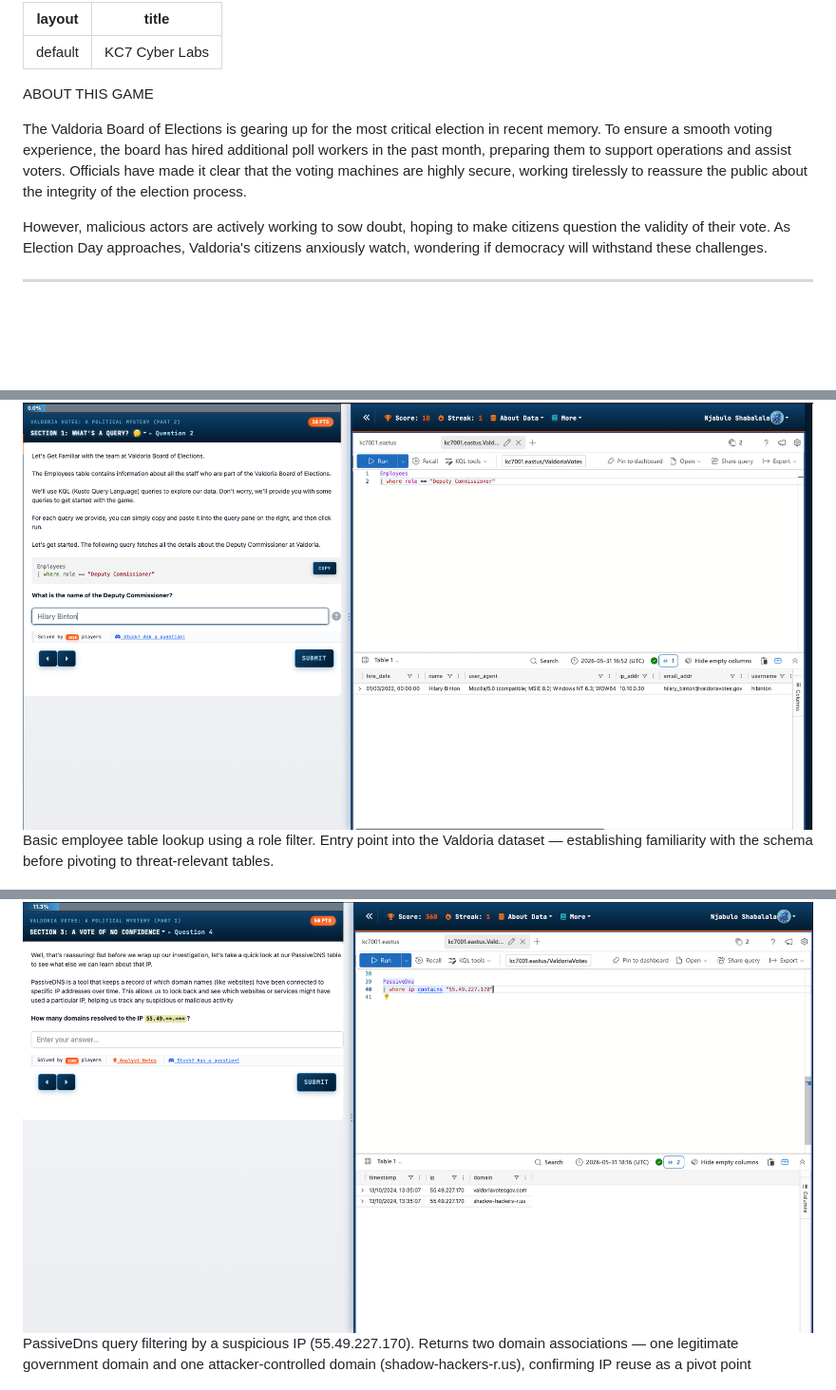
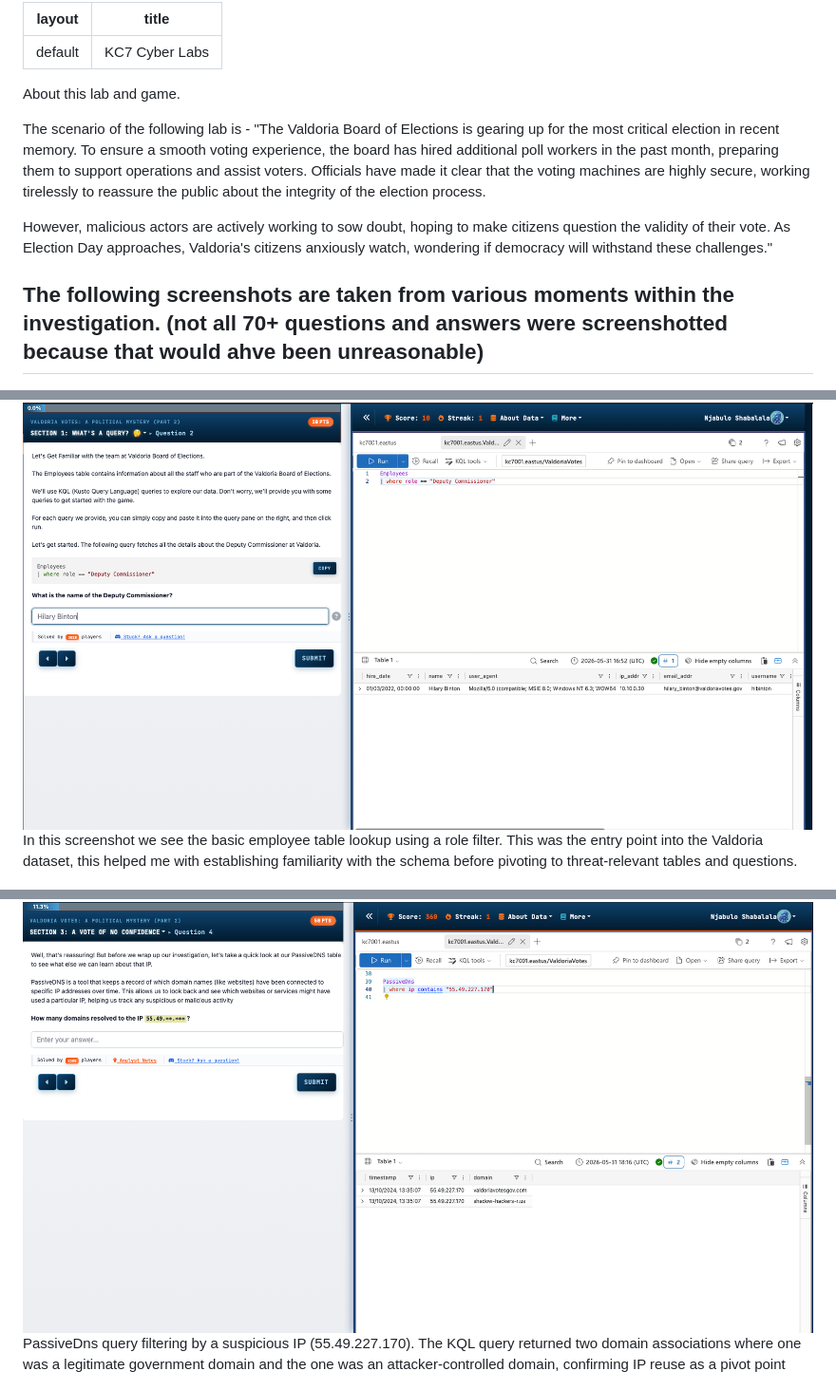
Before and after one commit to NjabuloShabalala/njabuloshabalala.github.io, a Markdown page: kc7-cyber-labs.md, 3 parts joined by grey strips. Shown at 95% size. Rendered like a GitHub page; blank space fills up the shorter version.

```diff
--- a/kc7-cyber-labs.md
+++ b/kc7-cyber-labs.md
@@ -2,18 +2,19 @@
 layout: default
 title: "KC7 Cyber Labs"
 ---
-ABOUT THIS GAME
+About this lab and game.
 
-The Valdoria Board of Elections is gearing up for the most critical election in recent memory. To ensure a smooth voting experience, the board has hired additional poll workers in the past month, preparing them to support operations and assist voters. Officials have made it clear that the voting machines are highly secure, working tirelessly to reassure the public about the integrity of the election process.
+The scenario of the following lab is - "The Valdoria Board of Elections is gearing up for the most critical election in recent memory. To ensure a smooth voting experience, the board has hired additional poll workers in the past month, preparing them to support operations and assist voters. Officials have made it clear that the voting machines are highly secure, working tirelessly to reassure the public about the integrity of the election process.
 
-However, malicious actors are actively working to sow doubt, hoping to make citizens question the validity of their vote. As Election Day approaches, Valdoria's citizens anxiously watch, wondering if democracy will withstand these challenges.
+However, malicious actors are actively working to sow doubt, hoping to make citizens question the validity of their vote. As Election Day approaches, Valdoria's citizens anxiously watch, wondering if democracy will withstand these challenges."
 
+The following screenshots are taken from various moments within the investigation. (not all 70+ questions and answers were screenshotted because that would ahve been unreasonable)
 ---
 
 ![KC7 Lab screenshots](kc7-screenshots/basic-employee-lookup-1.png)
-Basic employee table lookup using a role filter. Entry point into the Valdoria dataset — establishing familiarity with the schema before pivoting to threat-relevant tables.
+In this screenshot we see the basic employee table lookup using a role filter. This was the entry point into the Valdoria dataset, this helped me with establishing familiarity with the schema before pivoting to threat-relevant tables and questions.
 
 ![KC7 Lab screenshots](kc7-screenshots/passive-dns-query-2.png)
-PassiveDns query filtering by a suspicious IP (55.49.227.170). Returns two domain associations — one legitimate government domain and one attacker-controlled domain (shadow-hackers-r.us), confirming IP reuse as a pivot point
+PassiveDns query filtering by a suspicious IP (55.49.227.170). The KQL query returned two domain associations where one was a legitimate government domain and the one was an attacker-controlled domain, confirming IP reuse as a pivot point
 
 ![KC7 Lab screenshots](kc7-screenshots/domain-based-passive-dns-3.png)
```
Also changed, not shown: other parts of kc7-cyber-labs.md (+7 -7 lines).
